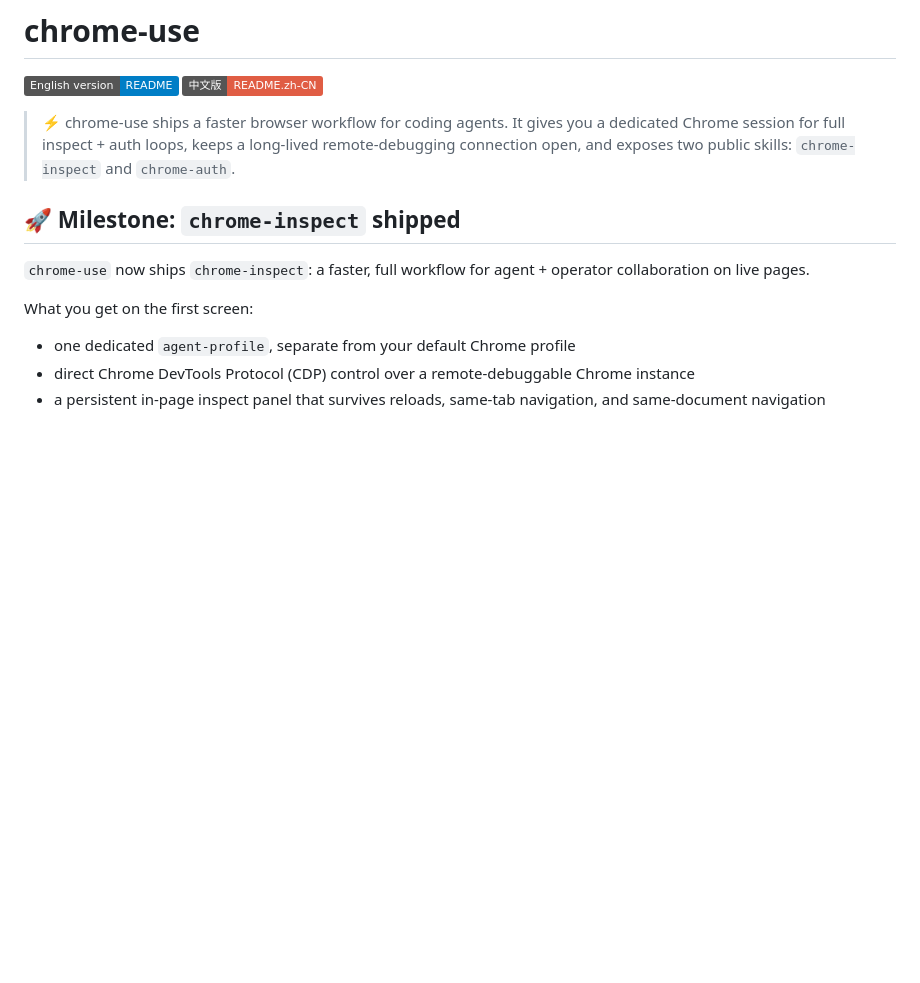
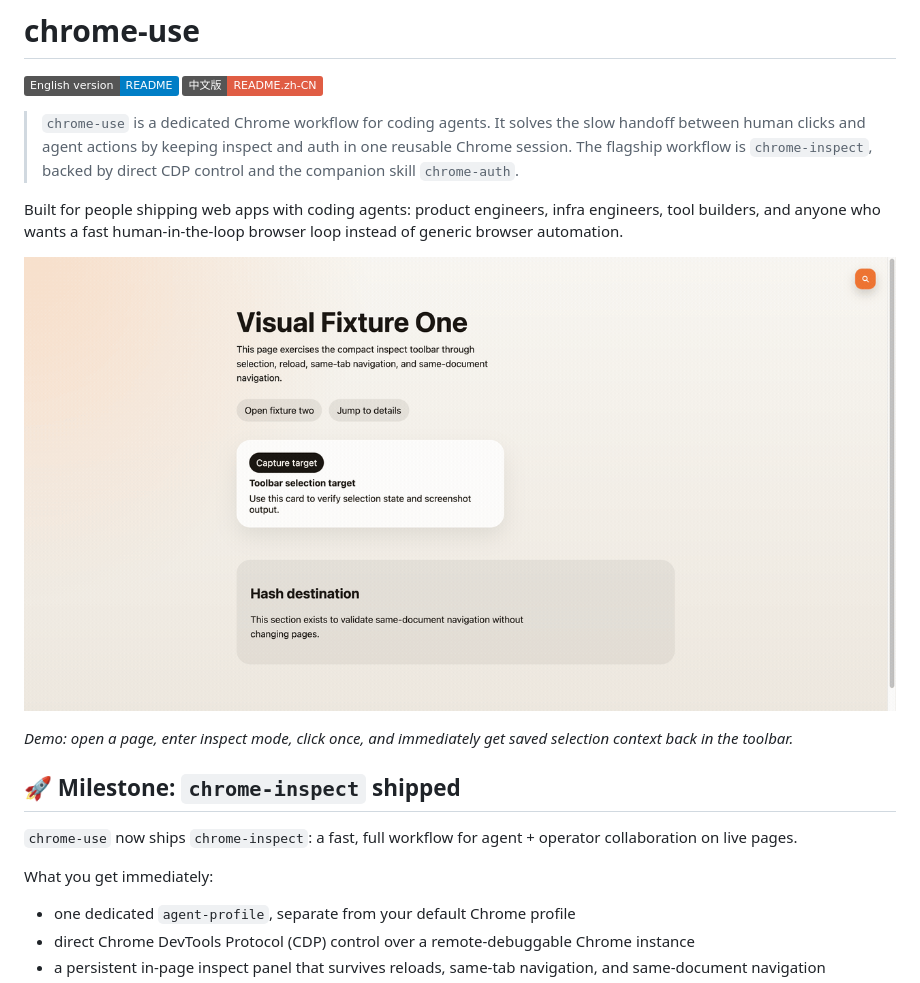
Before and after one commit to longbiaochen/chrome-use, a Markdown page: README.md, the part around the change. GitHub-like rendering; pictures changed too: docs/media/chrome-inspect-demo.gif (added); badges without logos; blank space fills up the shorter version.

```diff
--- a/README.md
+++ b/README.md
@@ -3,15 +3,21 @@
 [![English version](https://img.shields.io/badge/English%20version-README-blue)](./README.md)
 [![中文版](https://img.shields.io/badge/%E4%B8%AD%E6%96%87%E7%89%88-README.zh--CN-red)](./README.zh-CN.md)
 
-> ⚡ chrome-use ships a faster browser workflow for coding agents.
-> It gives you a dedicated Chrome session for full inspect + auth loops, keeps a long-lived remote-debugging connection open, and exposes two public skills:
-> `chrome-inspect` and `chrome-auth`.
+> `chrome-use` is a dedicated Chrome workflow for coding agents.
+> It solves the slow handoff between human clicks and agent actions by keeping inspect and auth in one reusable Chrome session.
+> The flagship workflow is `chrome-inspect`, backed by direct CDP control and the companion skill `chrome-auth`.
+
+Built for people shipping web apps with coding agents: product engineers, infra engineers, tool builders, and anyone who wants a fast human-in-the-loop browser loop instead of generic browser automation.
+
+![`chrome-inspect` demo](./docs/media/chrome-inspect-demo.gif)
+
+_Demo: open a page, enter inspect mode, click once, and immediately get saved selection context back in the toolbar._
 
 ## 🚀 Milestone: `chrome-inspect` shipped
 
-`chrome-use` now ships `chrome-inspect`: a faster, full workflow for agent + operator collaboration on live pages.
+`chrome-use` now ships `chrome-inspect`: a fast, full workflow for agent + operator collaboration on live pages.
 
-What you get on the first screen:
+What you get immediately:
 
 - one dedicated `agent-profile`, separate from your default Chrome profile
 - direct Chrome DevTools Protocol (CDP) control over a remote-debuggable Chrome instance
```
Also changed, not shown: README.zh-CN.md (+9 -3 lines), 1 other file.
